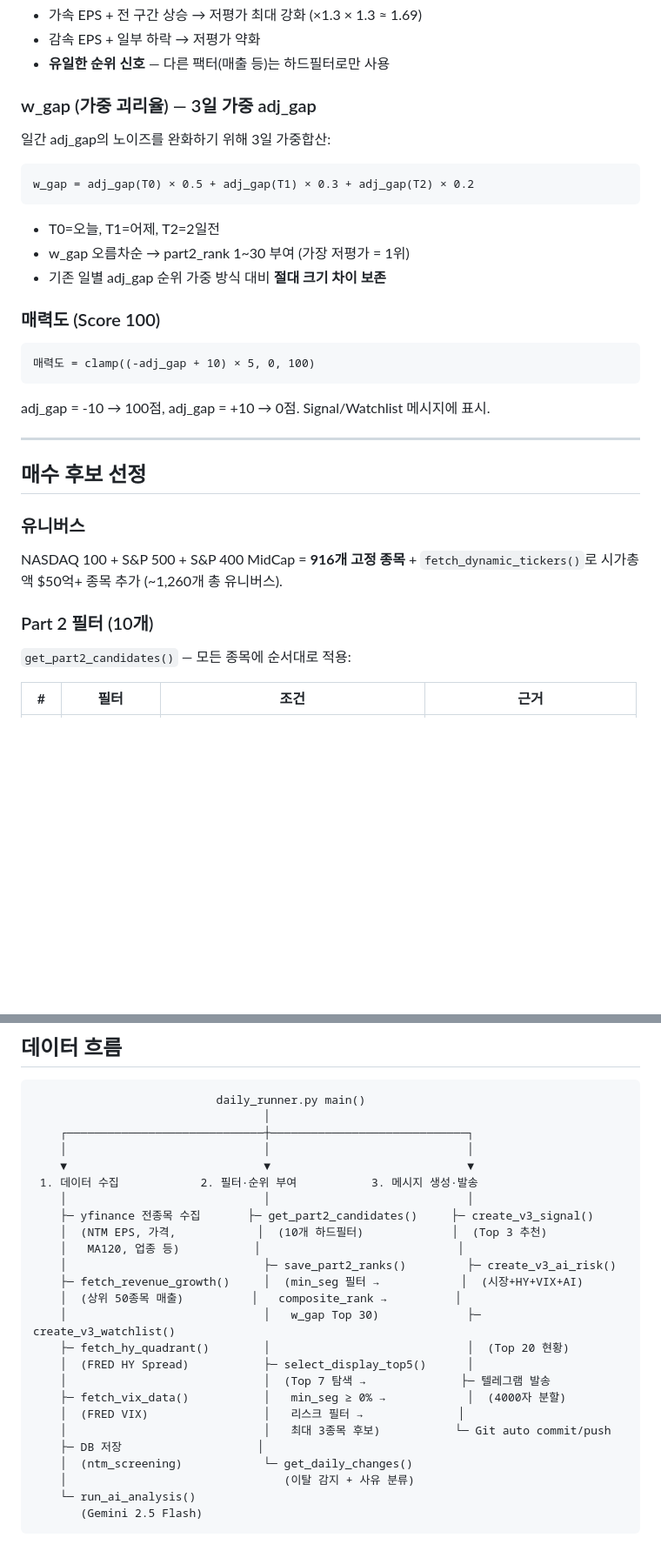
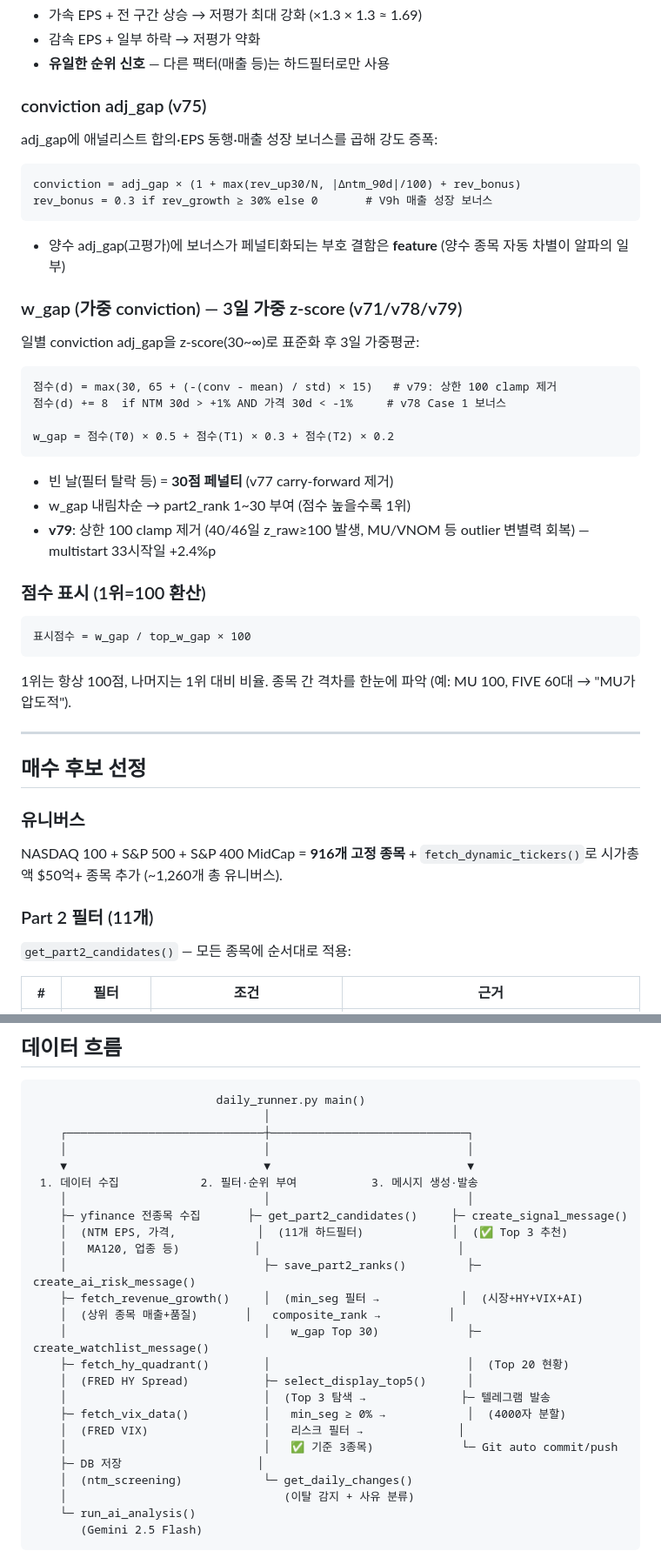
Before and after one commit to VolumeQuant/eps-momentum-us, a Markdown page: README.md, 2 parts joined by grey strips. Shown at 87% size. Rendered like a GitHub page; blank space fills up the shorter version.

````diff
--- a/README.md
+++ b/README.md
@@ -133,22 +133,35 @@ adj_gap = fwd_pe_chg × (1 + clamp(direction/30, -0.3, +0.3)) × eps_quality
 - 감속 EPS + 일부 하락 → 저평가 약화
 - **유일한 순위 신호** — 다른 팩터(매출 등)는 하드필터로만 사용
 
-### w_gap (가중 괴리율) — 3일 가중 adj_gap
-일간 adj_gap의 노이즈를 완화하기 위해 3일 가중합산:
+### conviction adj_gap (v75)
+adj_gap에 애널리스트 합의·EPS 동행·매출 성장 보너스를 곱해 강도 증폭:
 
 ```
-w_gap = adj_gap(T0) × 0.5 + adj_gap(T1) × 0.3 + adj_gap(T2) × 0.2
+conviction = adj_gap × (1 + max(rev_up30/N, |Δntm_90d|/100) + rev_bonus)
+rev_bonus = 0.3 if rev_growth ≥ 30% else 0       # V9h 매출 성장 보너스
 ```
 
-- T0=오늘, T1=어제, T2=2일전
-- w_gap 오름차순 → part2_rank 1~30 부여 (가장 저평가 = 1위)
-- 기존 일별 adj_gap 순위 가중 방식 대비 **절대 크기 차이 보존**
+- 양수 adj_gap(고평가)에 보너스가 페널티화되는 부호 결함은 **feature** (양수 종목 자동 차별이 알파의 일부)
 
-### 매력도 (Score 100)
+### w_gap (가중 conviction) — 3일 가중 z-score (v71/v78/v79)
+일별 conviction adj_gap을 z-score(30~∞)로 표준화 후 3일 가중평균:
+
 ```
-매력도 = clamp((-adj_gap + 10) × 5, 0, 100)
+점수(d) = max(30, 65 + (-(conv - mean) / std) × 15)   # v79: 상한 100 clamp 제거
+점수(d) += 8  if NTM 30d > +1% AND 가격 30d < -1%     # v78 Case 1 보너스
+
+w_gap = 점수(T0) × 0.5 + 점수(T1) × 0.3 + 점수(T2) × 0.2
 ```
-adj_gap = -10 → 100점, adj_gap = +10 → 0점. Signal/Watchlist 메시지에 표시.
+
+- 빈 날(필터 탈락 등) = **30점 페널티** (v77 carry-forward 제거)
+- w_gap 내림차순 → part2_rank 1~30 부여 (점수 높을수록 1위)
+- **v79**: 상한 100 clamp 제거 (40/46일 z_raw≥100 발생, MU/VNOM 등 outlier 변별력 회복) — multistart 33시작일 +2.4%p
+
+### 점수 표시 (1위=100 환산)
+```
+표시점수 = w_gap / top_w_gap × 100
+```
+1위는 항상 100점, 나머지는 1위 대비 비율. 종목 간 격차를 한눈에 파악 (예: MU 100, FIVE 60대 → "MU가 압도적").
 
 ---
 
@@ -157,7 +170,7 @@ adj_gap = -10 → 100점, adj_gap = +10 → 0점. Signal/Watchlist 메시지에
 ### 유니버스
 NASDAQ 100 + S&P 500 + S&P 400 MidCap = **916개 고정 종목** + `fetch_dynamic_tickers()`로 시가총액 $50억+ 종목 추가 (~1,260개 총 유니버스).
 
-### Part 2 필터 (10개)
+### Part 2 필터 (11개)
 `get_part2_candidates()` — 모든 종목에 순서대로 적용:
 
 | # | 필터 | 조건 | 근거 |
@@ -408,19 +424,19 @@ EPS 전망 +N% · 매출성장 +N%
     ▼                             ▼                             ▼
  1. 데이터 수집            2. 필터·순위 부여           3. 메시지 생성·발송
     │                             │                             │
-    ├─ yfinance 전종목 수집       ├─ get_part2_candidates()     ├─ create_v3_signal()
-    │  (NTM EPS, 가격,            │  (10개 하드필터)             │  (Top 3 추천)
+    ├─ yfinance 전종목 수집       ├─ get_part2_candidates()     ├─ create_signal_message()
+    │  (NTM EPS, 가격,            │  (11개 하드필터)             │  (✅ Top 3 추천)
     │   MA120, 업종 등)           │                             │
-    │                             ├─ save_part2_ranks()         ├─ create_v3_ai_risk()
+    │                             ├─ save_part2_ranks()         ├─ create_ai_risk_message()
     ├─ fetch_revenue_growth()     │  (min_seg 필터 →            │  (시장+HY+VIX+AI)
-    │  (상위 50종목 매출)          │   composite_rank →          │
-    │                             │   w_gap Top 30)             ├─ create_v3_watchlist()
+    │  (상위 종목 매출+품질)       │   composite_rank →          │
+    │                             │   w_gap Top 30)             ├─ create_watchlist_message()
     ├─ fetch_hy_quadrant()        │                             │  (Top 20 현황)
     │  (FRED HY Spread)           ├─ select_display_top5()      │
-    │                             │  (Top 7 탐색 →              ├─ 텔레그램 발송
+    │                             │  (Top 3 탐색 →              ├─ 텔레그램 발송
     ├─ fetch_vix_data()           │   min_seg ≥ 0% →            │  (4000자 분할)
     │  (FRED VIX)                 │   리스크 필터 →              │
-    │                             │   최대 3종목 후보)           └─ Git auto commit/push
+    │                             │   ✅ 기준 3종목)             └─ Git auto commit/push
     ├─ DB 저장                    │
     │  (ntm_screening)            └─ get_daily_changes()
     │                                (이탈 감지 + 사유 분류)
````
Also changed, not shown: other parts of README.md (+68 -72 lines).
